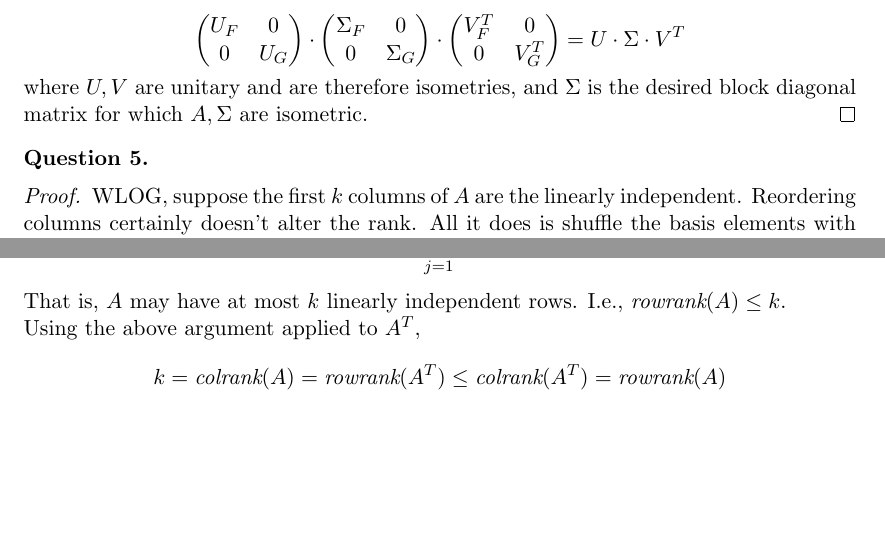
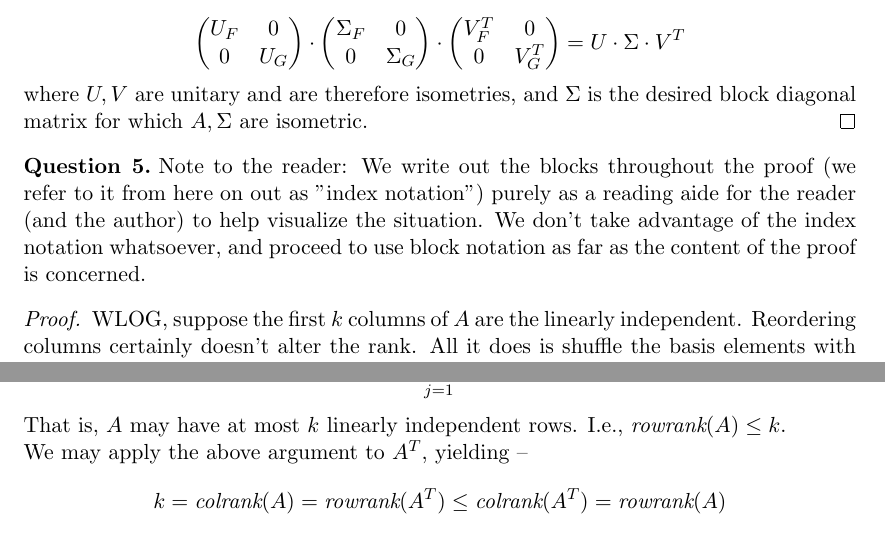
Before and after one commit to dansok/Mathematics, a LaTeX problem sheet (linear-algebra-2/hw9.tex): two parts of pages 4 and 5 of 5, joined at a grey line, cut so that both start at the same text, the shorter picture padded with empty space. Compiled offline with pdfLaTeX.

Commit message:
Update hw9.tex

```diff
--- a/linear-algebra-2/hw9.tex
+++ b/linear-algebra-2/hw9.tex
@@ -255,6 +255,7 @@ where $U, V$ are unitary and are therefore isometries, and $\Sigma$ is the desir
 \end{proof}
 
 \begin{question}[5]
+Note to the reader: We write out the blocks throughout the proof (we refer to it from here on out as "index notation") purely as a reading aide for the reader (and the author) to help visualize the situation. We don't take advantage of the index notation whatsoever, and proceed to use block notation as far as the content of the proof is concerned.
 \end{question}
 \begin{proof}
 WLOG, suppose the first $k$ columns of $A$ are the linearly independent. Reordering columns certainly doesn't alter the rank. All it does is shuffle the basis elements with respect to which the matrix $A$ is defined.
@@ -270,7 +271,7 @@ $$A = B \cdot C$$
 Then $C$ clearly has $k$ linearly independent rows due to $I_k$ in the front, and the rows of $A$ are linear combinations of the rows of $C$. In particular, where $A_i, C_j$ are row vectors, we have --
 $$A_i = \sum_{j=1}^k a_{ij} C_j$$
 That is, $A$ may have at most $k$ linearly independent rows. I.e., $\textit{rowrank}(A) \le k$.
-\\Using the above argument applied to $A^T$,
+\\We may apply the above argument to $A^T$, yielding --
 $$k=\textit{colrank}(A) = \textit{rowrank}(A^T) \le \textit{colrank}(A^T) = \textit{rowrank}(A)$$
 That is, $k \le \textit{rowrank}(A) \le k \iff \textit{rowrank}(A) = k$.
 \\In other words, $A$ has $k$ linearly independent rows as well.
```
